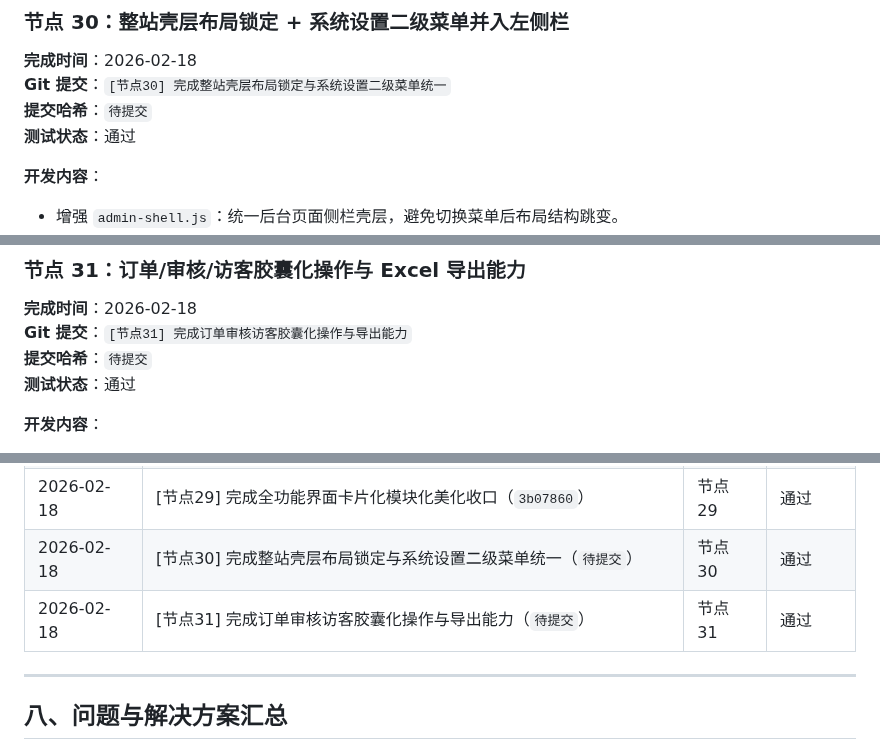
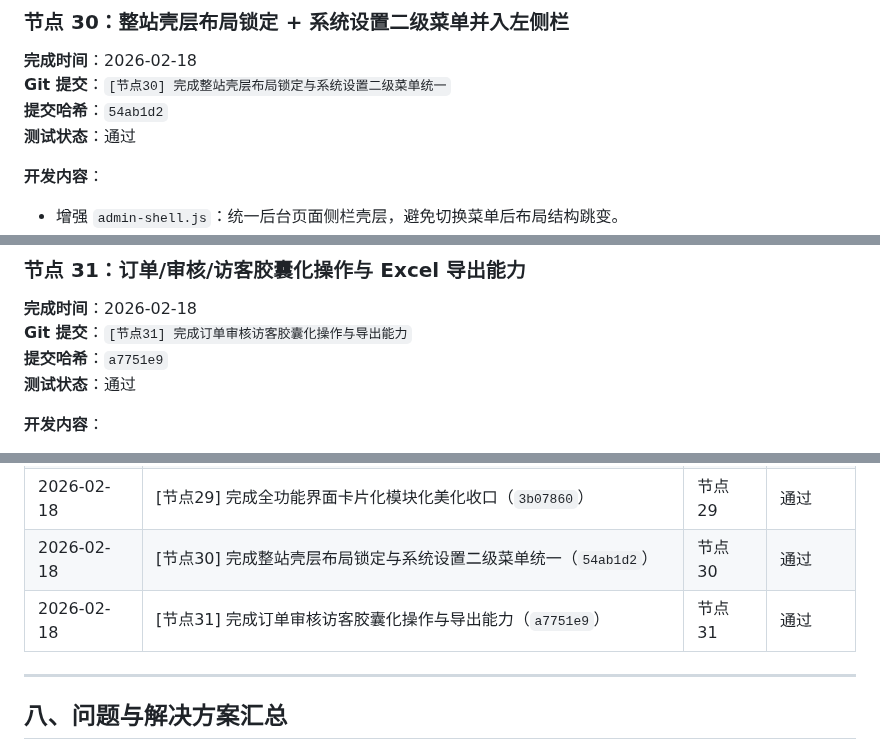
Before and after one commit to SuperMua/MX-paid-group-admin, a Markdown page: 开发文档.md, 3 parts joined by grey strips. GitHub-like rendering.

Commit message:
[节点31-补充] 回填节点30与节点31提交哈希

```diff
--- a/开发文档.md
+++ b/开发文档.md
@@ -1880,7 +1880,7 @@ static/css/shenhe.css
 ### 节点 30：整站壳层布局锁定 + 系统设置二级菜单并入左侧栏
 **完成时间**：2026-02-18
 **Git 提交**：`[节点30] 完成整站壳层布局锁定与系统设置二级菜单统一`
-**提交哈希**：`待提交`
+**提交哈希**：`54ab1d2`
 **测试状态**：通过
 
 **开发内容**：
@@ -1930,7 +1930,7 @@ static/css/admin.css
 ### 节点 31：订单/审核/访客胶囊化操作与 Excel 导出能力
 **完成时间**：2026-02-18
 **Git 提交**：`[节点31] 完成订单审核访客胶囊化操作与导出能力`
-**提交哈希**：`待提交`
+**提交哈希**：`a7751e9`
 **测试状态**：通过
 
 **开发内容**：
@@ -2021,8 +2021,8 @@ static/css/admin.css
 | 2026-02-18 | [节点27] 完成后台子页面统一左侧壳层并修复首页统计可读性（`d37a139`） | 节点 27 | 通过 |
 | 2026-02-18 | [节点28] 完成品牌名称Logo与顶部图标自定义功能（`be44761`） | 节点 28 | 通过 |
 | 2026-02-18 | [节点29] 完成全功能界面卡片化模块化美化收口（`3b07860`） | 节点 29 | 通过 |
-| 2026-02-18 | [节点30] 完成整站壳层布局锁定与系统设置二级菜单统一（`待提交`） | 节点 30 | 通过 |
-| 2026-02-18 | [节点31] 完成订单审核访客胶囊化操作与导出能力（`待提交`） | 节点 31 | 通过 |
+| 2026-02-18 | [节点30] 完成整站壳层布局锁定与系统设置二级菜单统一（`54ab1d2`） | 节点 30 | 通过 |
+| 2026-02-18 | [节点31] 完成订单审核访客胶囊化操作与导出能力（`a7751e9`） | 节点 31 | 通过 |
 
 ---
 
```
